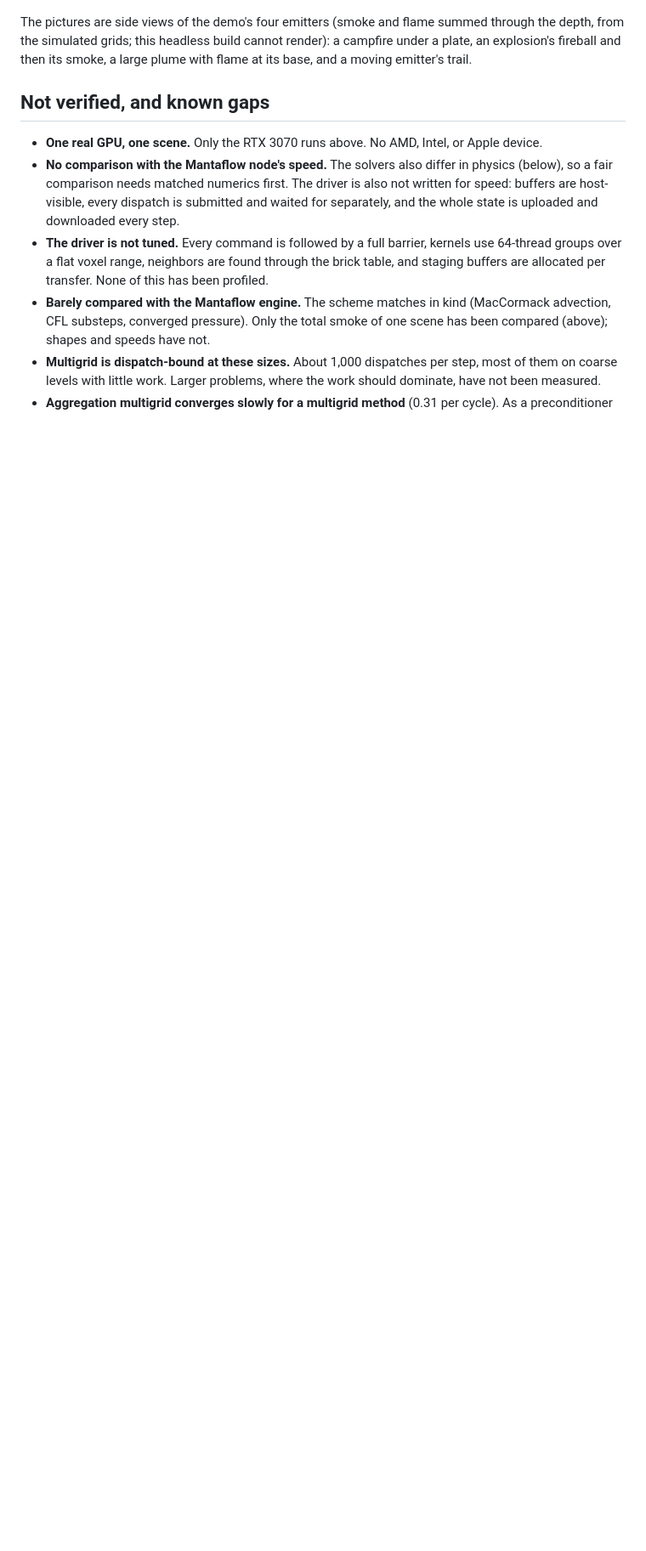
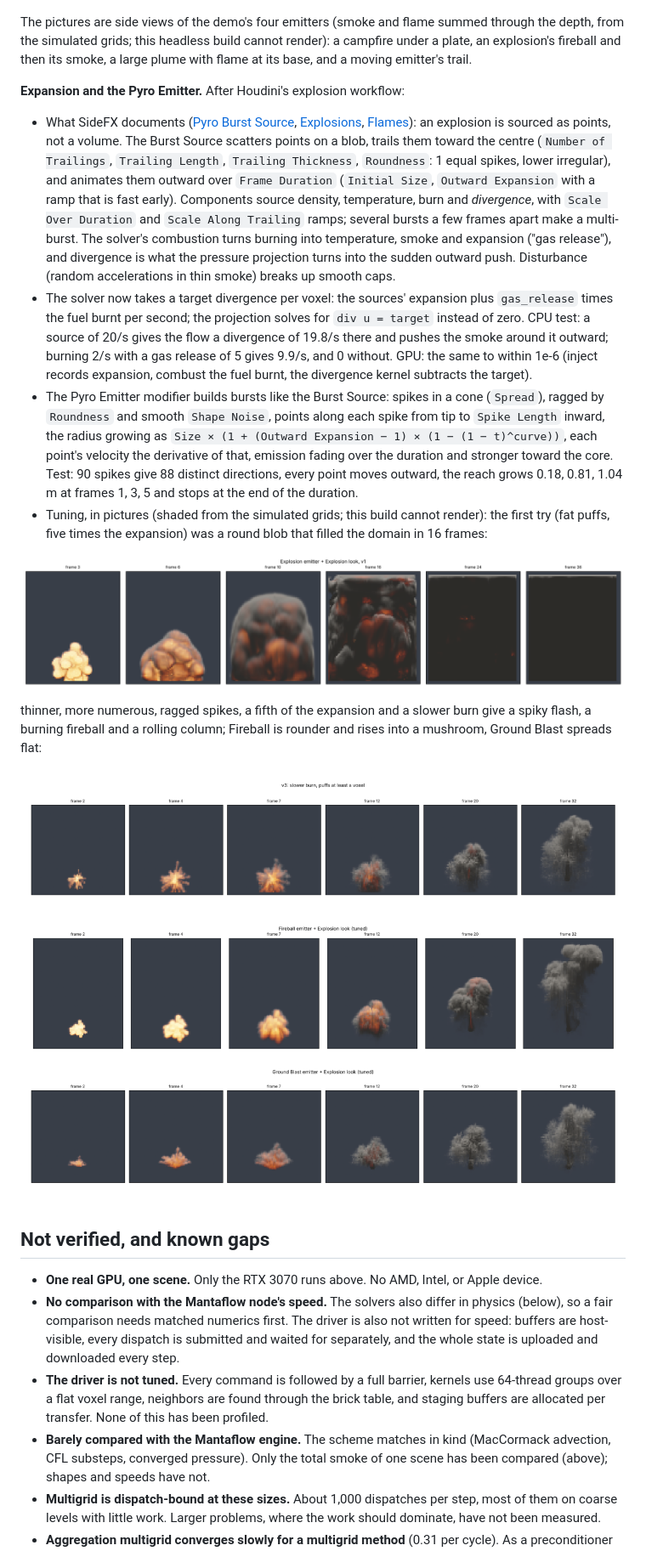
Before and after one commit to swetzel623-cell/build, a Markdown page: docs/gpu-sparse-solver.md, the part around the change. Shown at 85% size. GitHub-like rendering; pictures changed too: docs/images/burst_first_try.png (added), docs/images/burst_presets.png (added); blank space fills up the shorter version.

```diff
--- a/docs/gpu-sparse-solver.md
+++ b/docs/gpu-sparse-solver.md
@@ -874,6 +874,45 @@ depth, from the simulated grids; this headless build cannot render): a campfire
 an explosion's fireball and then its smoke, a large plume with flame at its base, and a moving
 emitter's trail.
 
+**Expansion and the Pyro Emitter.** After Houdini's explosion workflow:
+
+- What SideFX documents ([Pyro Burst Source](https://sidefx.com/docs/houdini/nodes/sop/pyroburstsource.html),
+  [Explosions](https://www.sidefx.com/docs/houdini/pyro/explode.html),
+  [Flames](https://www.sidefx.com/docs/houdini/pyro/flames.html)): an explosion is sourced as
+  points, not a volume. The Burst Source scatters points on a blob, trails them toward the
+  centre (`Number of Trailings`, `Trailing Length`, `Trailing Thickness`, `Roundness`: 1 equal
+  spikes, lower irregular), and animates them outward over `Frame Duration` (`Initial Size`,
+  `Outward Expansion` with a ramp that is fast early). Components source density, temperature,
+  burn and *divergence*, with `Scale Over Duration` and `Scale Along Trailing` ramps; several
+  bursts a few frames apart make a multi-burst. The solver's combustion turns burning into
+  temperature, smoke and expansion ("gas release"), and divergence is what the pressure
+  projection turns into the sudden outward push. Disturbance (random accelerations in thin
+  smoke) breaks up smooth caps.
+- The solver now takes a target divergence per voxel: the sources' expansion plus `gas_release`
+  times the fuel burnt per second; the projection solves for `div u = target` instead of zero.
+  CPU test: a source of 20/s gives the flow a divergence of 19.8/s there and pushes the smoke
+  around it outward; burning 2/s with a gas release of 5 gives 9.9/s, and 0 without. GPU: the
+  same to within 1e-6 (inject records expansion, combust the fuel burnt, the divergence kernel
+  subtracts the target).
+- The Pyro Emitter modifier builds bursts like the Burst Source: spikes in a cone (`Spread`),
+  ragged by `Roundness` and smooth `Shape Noise`, points along each spike from tip to
+  `Spike Length` inward, the radius growing as `Size × (1 + (Outward Expansion − 1) ×
+  (1 − (1 − t)^curve))`, each point's velocity the derivative of that, emission fading over the
+  duration and stronger toward the core. Test: 90 spikes give 88 distinct directions, every
+  point moves outward, the reach grows 0.18, 0.81, 1.04 m at frames 1, 3, 5 and stops at the
+  end of the duration.
+- Tuning, in pictures (shaded from the simulated grids; this build cannot render): the first
+  try (fat puffs, five times the expansion) was a round blob that filled the domain in 16
+  frames:
+
+![First try of the explosion burst](images/burst_first_try.png)
+
+  thinner, more numerous, ragged spikes, a fifth of the expansion and a slower burn give a
+  spiky flash, a burning fireball and a rolling column; Fireball is rounder and rises into a
+  mushroom, Ground Blast spreads flat:
+
+![The burst presets after tuning](images/burst_presets.png)
+
 ## Not verified, and known gaps
 
 - **One real GPU, one scene.** Only the RTX 3070 runs above. No AMD, Intel, or Apple device.
```
Also changed, not shown: blender/README.md (+45 -39 lines), 15 other files.
